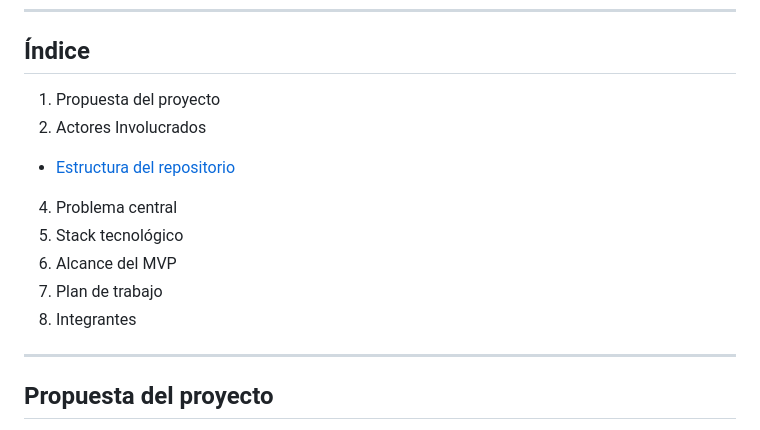
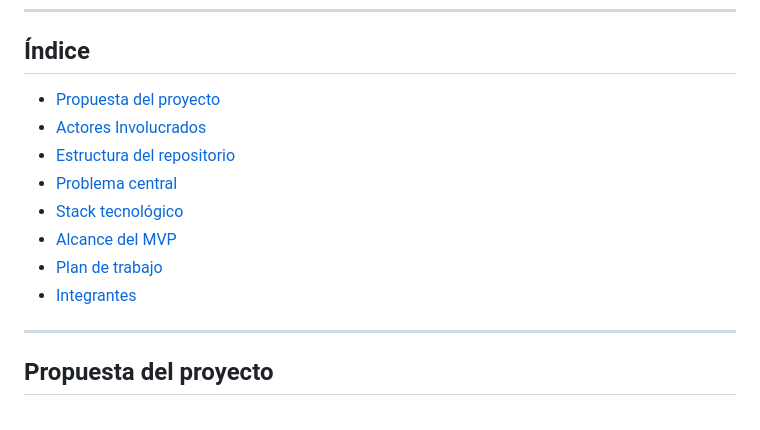
Before and after one commit to Emilce97/TFI-CajasLiterarias, a Markdown page: README.md, the part around the change. Rendered like a GitHub page.

Commit message:
Update README.md
- Normalizado de los enlaces ancla del índice para navegación interna.

```diff
--- a/README.md
+++ b/README.md
@@ -8,14 +8,14 @@
 ---
 
 ## Índice
-1. Propuesta del proyecto
-2. Actores Involucrados
+- [Propuesta del proyecto](#propuesta-del-proyecto)
+- [Actores Involucrados](#actores-involucrados)
 - [Estructura del repositorio](#estructura-del-repositorio)
-4. Problema central
-5. Stack tecnológico
-6. Alcance del MVP
-7. Plan de trabajo
-8. Integrantes
+- [Problema central](#problema-central)
+- [Stack tecnológico](#stack-tecnologico)
+- [Alcance del MVP](#alcance-del-mvp)
+- [Plan de trabajo](#plan-de-trabajo)
+- [Integrantes](#integrantes)
 
 ---
 
```
